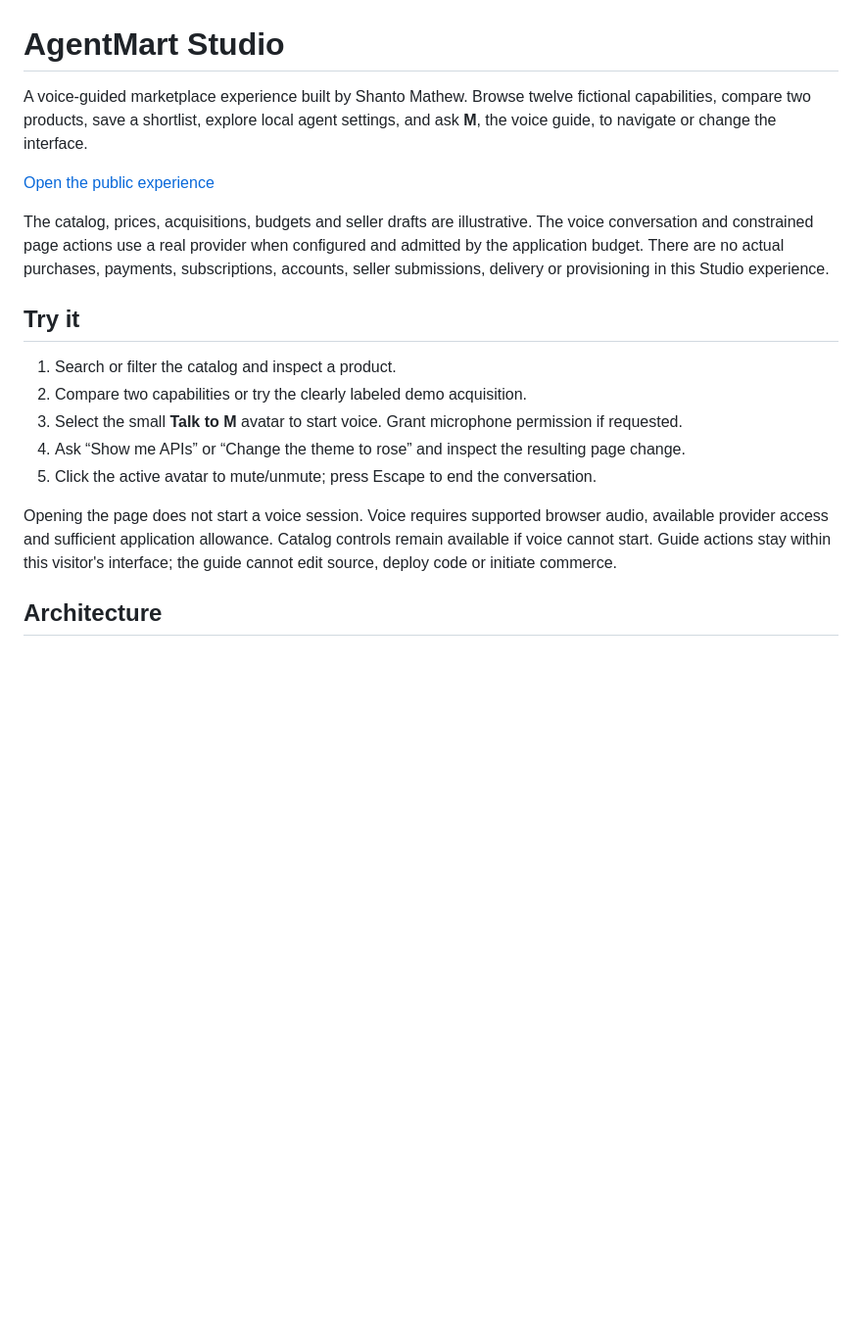
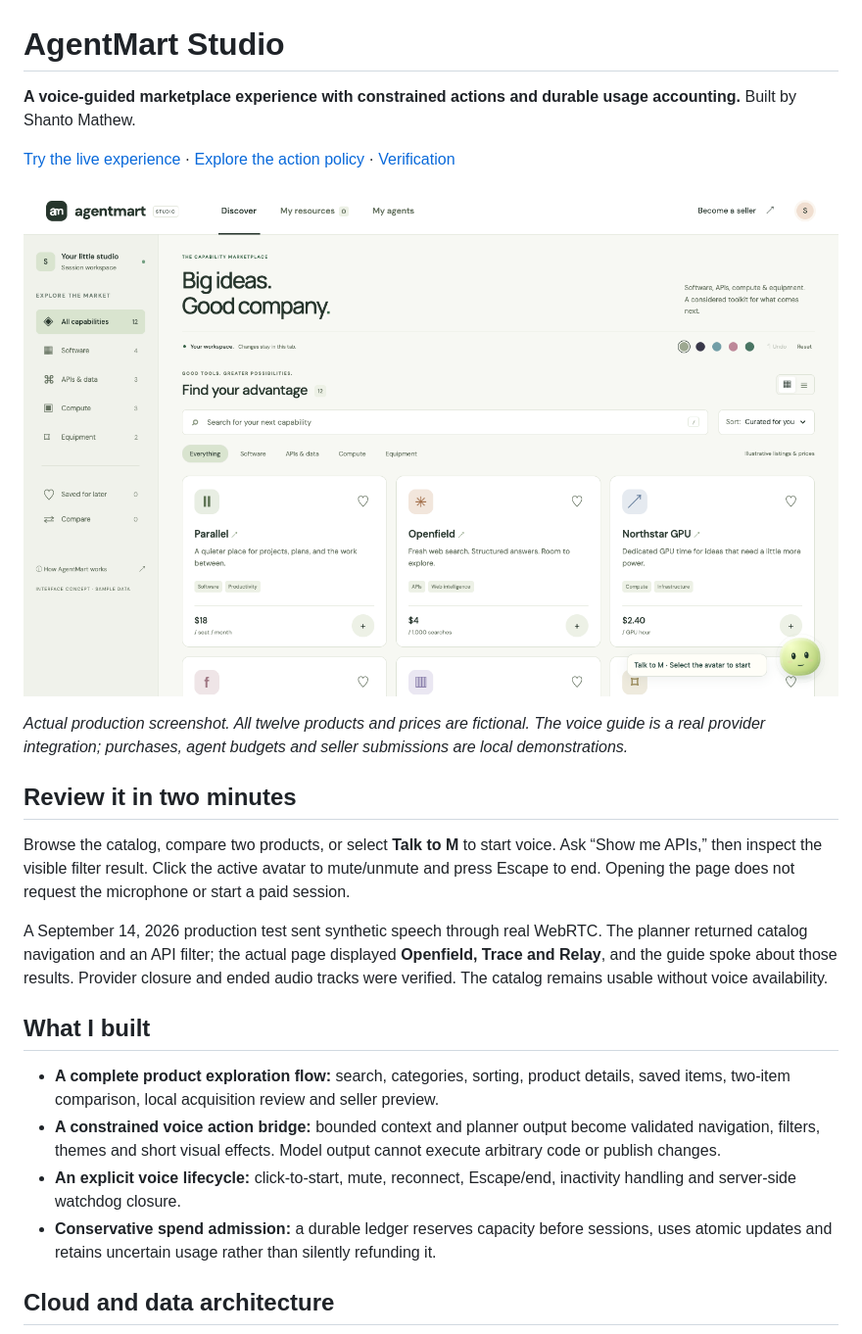
Before and after one commit to shanto12/agentmart-showcase, a Markdown page: README.md, the part around the change printed below. Shown: that part at 98% size. GitHub-like rendering; pictures changed too: docs/screenshots/catalog.png (added); blank space fills up the shorter version.

````diff
--- a/README.md
+++ b/README.md
@@ -1,22 +1,27 @@
 # AgentMart Studio
 
-A voice-guided marketplace experience built by Shanto Mathew. Browse twelve fictional capabilities, compare two products, save a shortlist, explore local agent settings, and ask **M**, the voice guide, to navigate or change the interface.
+**A voice-guided marketplace experience with constrained actions and durable usage accounting.** Built by Shanto Mathew.
 
-[Open the public experience](https://agentmart-live-shanto.netlify.app/)
+[Try the live experience](https://agentmart-live-shanto.netlify.app/) · [Explore the action policy](netlify/functions/policy.mts) · [Verification](docs/VERIFICATION.md)
 
-The catalog, prices, acquisitions, budgets and seller drafts are illustrative. The voice conversation and constrained page actions use a real provider when configured and admitted by the application budget. There are no actual purchases, payments, subscriptions, accounts, seller submissions, delivery or provisioning in this Studio experience.
+![AgentMart Studio catalog with explicit voice start](docs/screenshots/catalog.png)
 
-## Try it
+*Actual production screenshot. All twelve products and prices are fictional. The voice guide is a real provider integration; purchases, agent budgets and seller submissions are local demonstrations.*
 
-1. Search or filter the catalog and inspect a product.
-2. Compare two capabilities or try the clearly labeled demo acquisition.
-3. Select the small **Talk to M** avatar to start voice. Grant microphone permission if requested.
-4. Ask “Show me APIs” or “Change the theme to rose” and inspect the resulting page change.
-5. Click the active avatar to mute/unmute; press Escape to end the conversation.
+## Review it in two minutes
 
-Opening the page does not start a voice session. Voice requires supported browser audio, available provider access and sufficient application allowance. Catalog controls remain available if voice cannot start. Guide actions stay within this visitor's interface; the guide cannot edit source, deploy code or initiate commerce.
+Browse the catalog, compare two products, or select **Talk to M** to start voice. Ask “Show me APIs,” then inspect the visible filter result. Click the active avatar to mute/unmute and press Escape to end. Opening the page does not request the microphone or start a paid session.
 
-## Architecture
+A September 14, 2026 production test sent synthetic speech through real WebRTC. The planner returned catalog navigation and an API filter; the actual page displayed **Openfield, Trace and Relay**, and the guide spoke about those results. Provider closure and ended audio tracks were verified. The catalog remains usable without voice availability.
+
+## What I built
+
+- **A complete product exploration flow:** search, categories, sorting, product details, saved items, two-item comparison, local acquisition review and seller preview.
+- **A constrained voice action bridge:** bounded context and planner output become validated navigation, filters, themes and short visual effects. Model output cannot execute arbitrary code or publish changes.
+- **An explicit voice lifecycle:** click-to-start, mute, reconnect, Escape/end, inactivity handling and server-side watchdog closure.
+- **Conservative spend admission:** a durable ledger reserves capacity before sessions, uses atomic updates and retains uncertain usage rather than silently refunding it.
+
+## Cloud and data architecture
 
 ```mermaid
 flowchart LR
````
Also changed, not shown: other parts of README.md (+25 -34 lines), docs/SETUP.md (added, +26 -0 lines), docs/VERIFICATION.md (+17 -6 lines), docs/screenshots/voice-filter-result.png (added).
